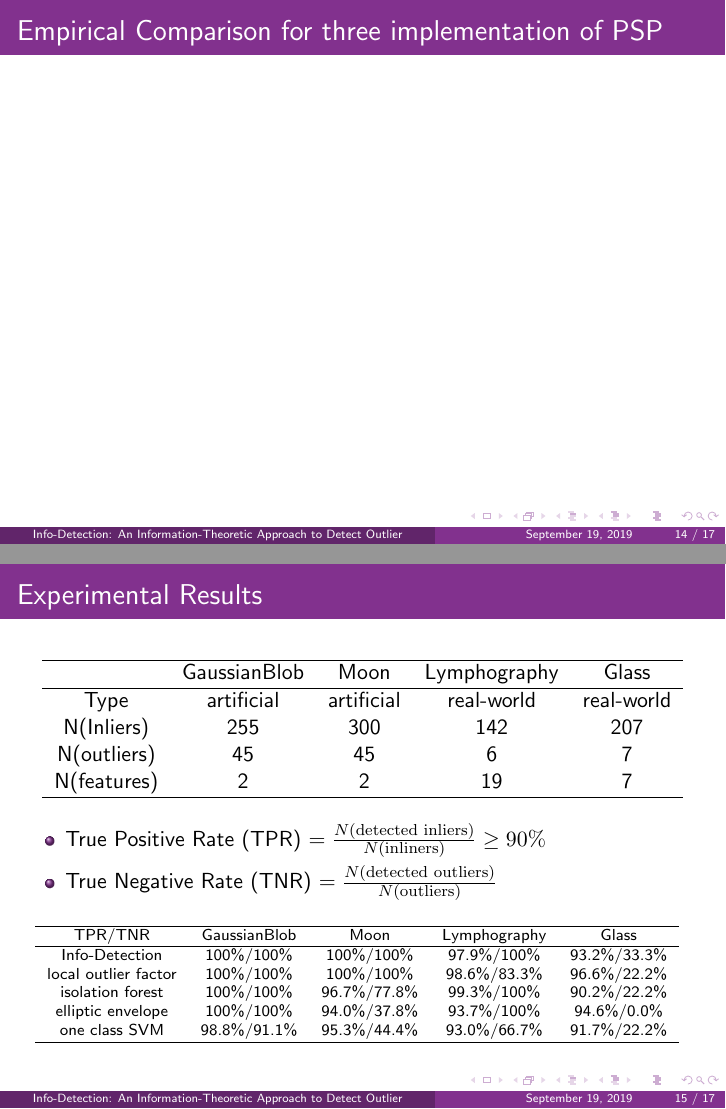
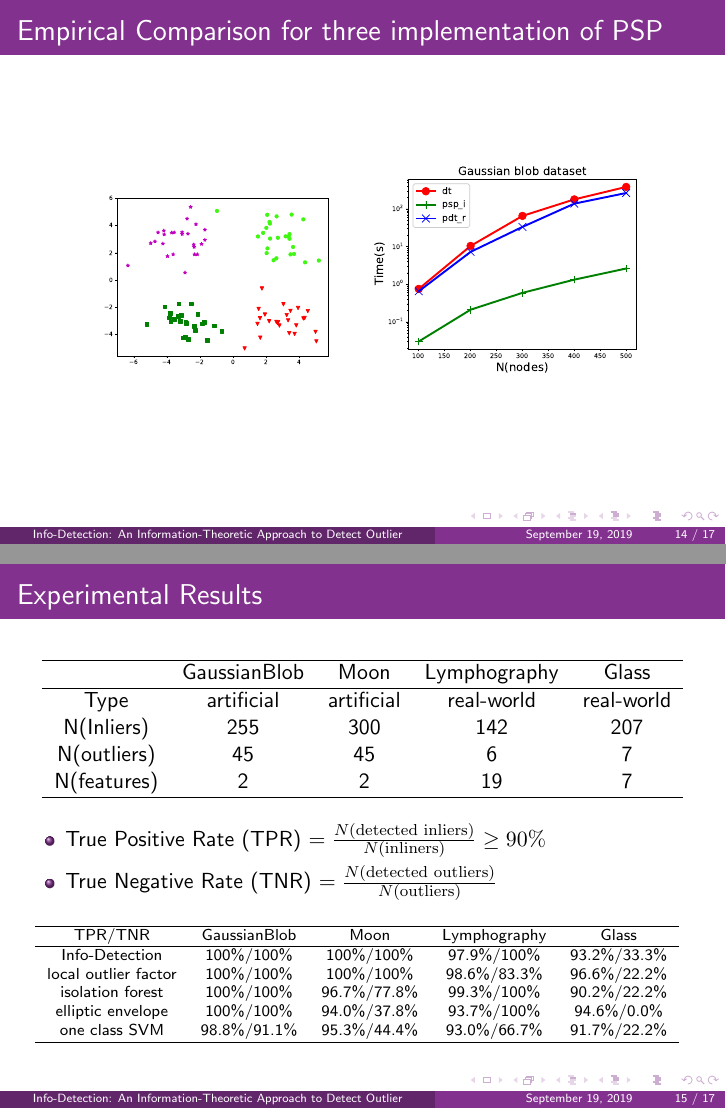
Before and after one commit to zhaofeng-shu33/info-clustering-presentation, LaTeX slides (main_id.tex): pages 14 and 15 of 17, joined at a grey line. Compiled offline with pdfLaTeX.

Commit message:
add compare pics

```diff
--- a/main_id.tex
+++ b/main_id.tex
@@ -275,6 +275,15 @@ Time complexity for dense graph
 
 \begin{frame}
 	\frametitle{Empirical Comparison for three implementation of PSP}
+\begin{figure}
+	\centering
+	\begin{subfigure}{0.4\textwidth}
+		\includegraphics[width=\textwidth]{pic/gaussian-blob-dataset.eps}
+	\end{subfigure}~
+	\begin{subfigure}{0.4\textwidth}
+		\includegraphics[width=\textwidth]{pic/time_complexity_gaussian.eps}
+	\end{subfigure}
+\end{figure}
 \end{frame}
 \section{Experimental Results}
 \begin{frame}
```
Also changed, not shown: pic/gaussian-blob-dataset.eps (added), pic/time_complexity_gaussian.eps (added).
